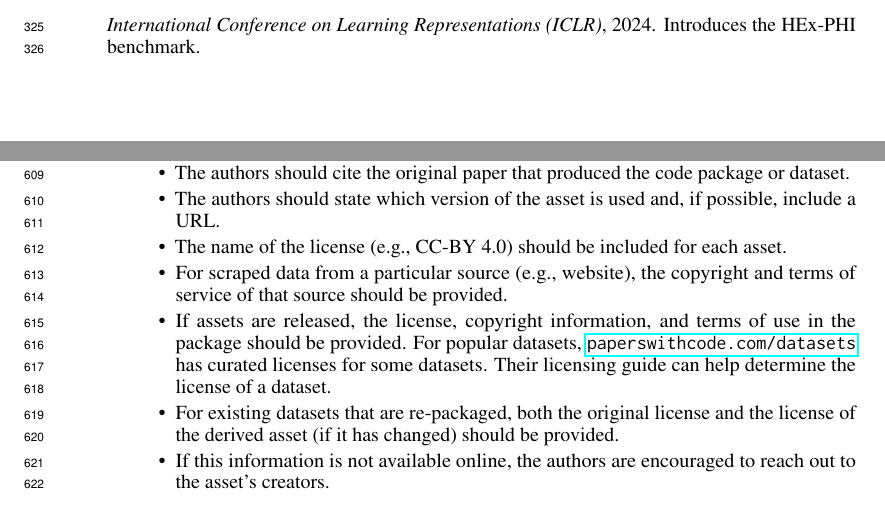
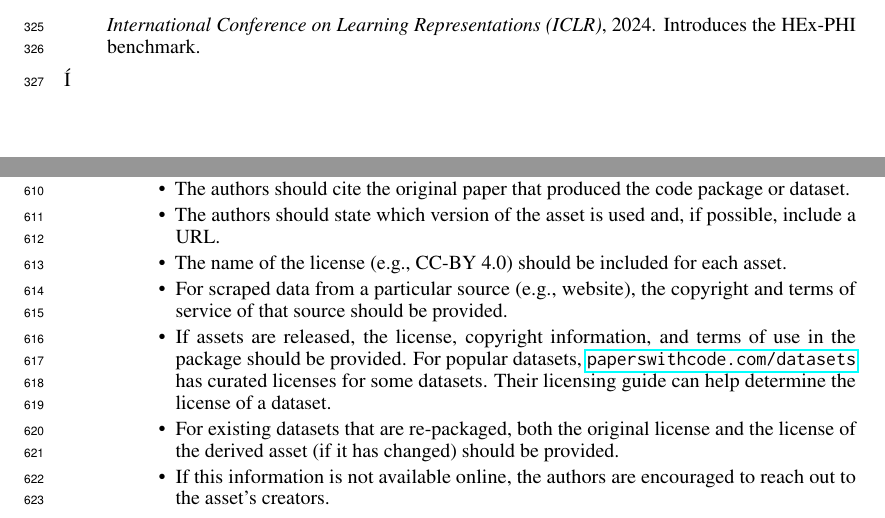
Before and after one commit to nokronim/Remedy-your-damaged-safety-alignment-at-only-inference-cost, a LaTeX paper (neurips_2026.tex): two parts of pages 12 and 22 of 23, joined at a grey line, cut so that both start at the same text. Compiled offline with pdfLaTeX.

Commit message:
Updates from Overleaf

```diff
--- a/neurips_2026.tex
+++ b/neurips_2026.tex
@@ -158,7 +158,7 @@
 
 %%%%%%%%%%%%%%%%%%%%%%%%%%%%%%%%%%%%%%%%%%%%%%%%%%%%%%%%%%%%
 
-\clearpage
+Í\clearpage
 \input{sec/6_appendix}
 
 %%%%%%%%%%%%%%%%%%%%%%%%%%%%%%%%%%%%%%%%%%%%%%%%%%%%%%%%%%%%
```
